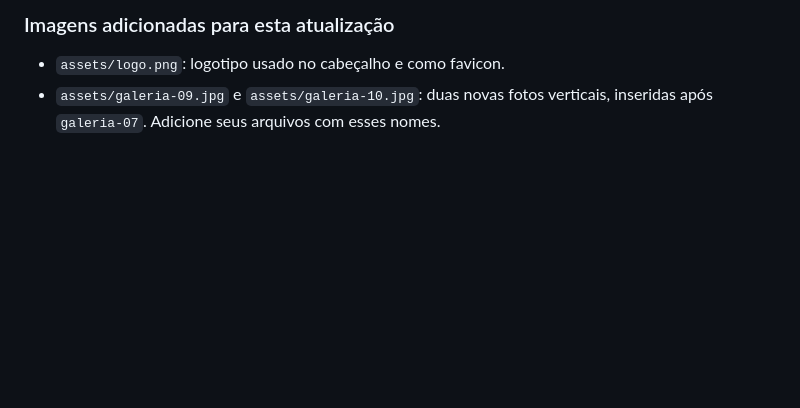
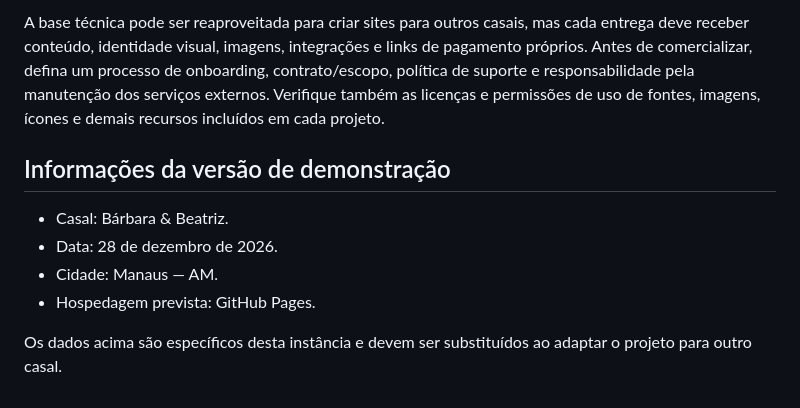
Before and after one commit to Beatriz-Gabriela/site-casamento-bb, a Markdown page: README.md, the part around one of its changes. Rendered like a GitHub page; blank space fills up the shorter version.

```diff
--- a/README.md
+++ b/README.md
@@ -55,4 +128,11 @@ As cores de Presentes e Confirmar presença agora estão definidas por seção n
 
-### Imagens adicionadas para esta atualização
-- `assets/logo.png`: logotipo usado no cabeçalho e como favicon.
-- `assets/galeria-09.jpg` e `assets/galeria-10.jpg`: duas novas fotos verticais, inseridas após `galeria-07`. Adicione seus arquivos com esses nomes.
+A base técnica pode ser reaproveitada para criar sites para outros casais, mas cada entrega deve receber conteúdo, identidade visual, imagens, integrações e links de pagamento próprios. Antes de comercializar, defina um processo de onboarding, contrato/escopo, política de suporte e responsabilidade pela manutenção dos serviços externos. Verifique também as licenças e permissões de uso de fontes, imagens, ícones e demais recursos incluídos em cada projeto.
+
+## Informações da versão de demonstração
+
+- Casal: Bárbara & Beatriz.
+- Data: 28 de dezembro de 2026.
+- Cidade: Manaus — AM.
+- Hospedagem prevista: GitHub Pages.
+
+Os dados acima são específicos desta instância e devem ser substituídos ao adaptar o projeto para outro casal.
```
Also changed, not shown: other parts of README.md (+106 -33 lines).
